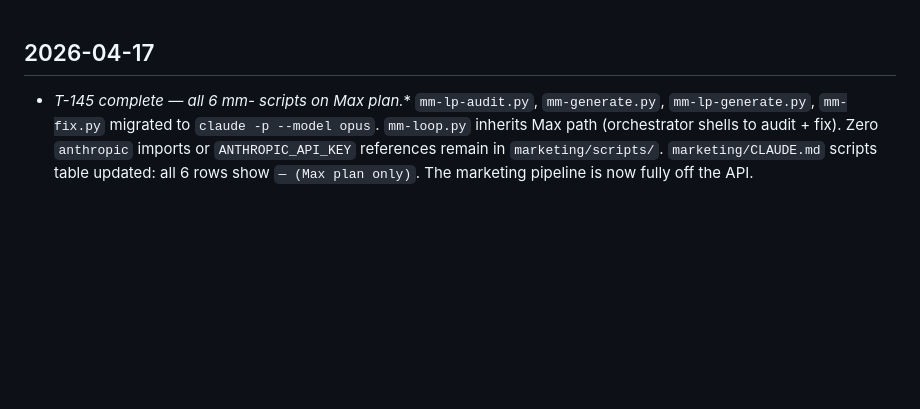
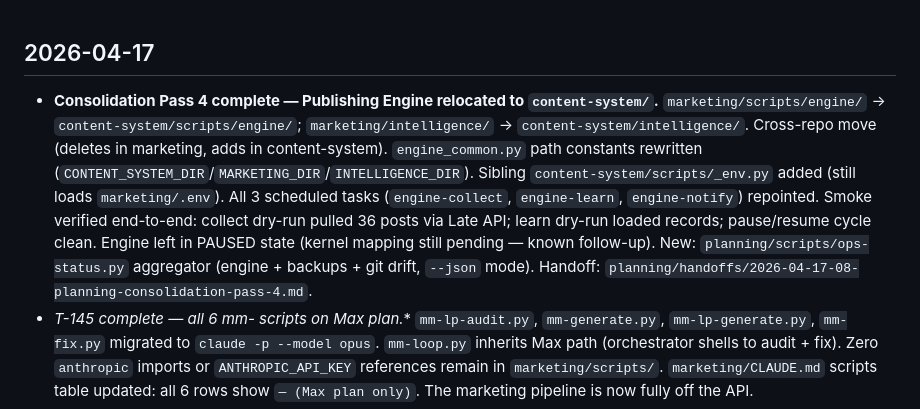
Before and after one commit to Stevenrudolph1/docs, a Markdown page: changelog.md, the part around the change. Rendered like a GitHub page; blank space fills up the shorter version.

Commit message:
Pass 4: changelog entry — Publishing Engine relocated to content-system/
Co-Authored-By: Claude Opus 4.7 (1M context) <noreply@anthropic.com>

```diff
--- a/changelog.md
+++ b/changelog.md
@@ -1,4 +1,5 @@
 ## 2026-04-17
+- **Consolidation Pass 4 complete — Publishing Engine relocated to `content-system/`.** `marketing/scripts/engine/` → `content-system/scripts/engine/`; `marketing/intelligence/` → `content-system/intelligence/`. Cross-repo move (deletes in marketing, adds in content-system). `engine_common.py` path constants rewritten (`CONTENT_SYSTEM_DIR`/`MARKETING_DIR`/`INTELLIGENCE_DIR`). Sibling `content-system/scripts/_env.py` added (still loads `marketing/.env`). All 3 scheduled tasks (`engine-collect`, `engine-learn`, `engine-notify`) repointed. Smoke verified end-to-end: collect dry-run pulled 36 posts via Late API; learn dry-run loaded records; pause/resume cycle clean. Engine left in PAUSED state (kernel mapping still pending — known follow-up). New: `planning/scripts/ops-status.py` aggregator (engine + backups + git drift, `--json` mode). Handoff: `planning/handoffs/2026-04-17-08-planning-consolidation-pass-4.md`.
 - **T-145 complete — all 6 mm-* scripts on Max plan.** `mm-lp-audit.py`, `mm-generate.py`, `mm-lp-generate.py`, `mm-fix.py` migrated to `claude -p --model opus`. `mm-loop.py` inherits Max path (orchestrator shells to audit + fix). Zero `anthropic` imports or `ANTHROPIC_API_KEY` references remain in `marketing/scripts/`. `marketing/CLAUDE.md` scripts table updated: all 6 rows show `— (Max plan only)`. The marketing pipeline is now fully off the API.
 - **LLM policy locked: Max plan first, API never without justification.** `marketing/scripts/xavi-post.py` and `marketing/scripts/mm-audit.py` now invoke Claude via `claude -p` subprocess (Max subscription) instead of the `anthropic` SDK. Canonical helper shape: `CLAUDE_BIN + -p + --model + --append-system-prompt + --disallowedTools "*" + --dangerously-skip-permissions + --output-format text`. Memory: `memory/feedback_default_to_claude_max.md`. Todo T-145 (P1) tracks migration of remaining 5 mm-* scripts (`mm-lp-audit`, `mm-generate`, `mm-lp-generate`, `mm-fix`, `mm-loop`).
 - Consolidation Pass 3 Phase B complete. `xavi-post generate` is now end-to-end: brief → Claude generation → char-count validation → banned-phrase gate → post JSON with full provenance (`kernel_id`, `brief_id`, `generator`, `model_used`, `generated_at`, `gate_failures`). New flags `--skeleton-only`, `--model`. BRF-001 collision fixed via standalone counter at `content-system/briefs/_counter.json` (was scanning `publications.jsonl` which never stored briefs). `content_system.next_brief_id()` rewritten. Smoke test green on KRN-001 → 582-char LinkedIn post, W20 mon_linkedin slot.
```
